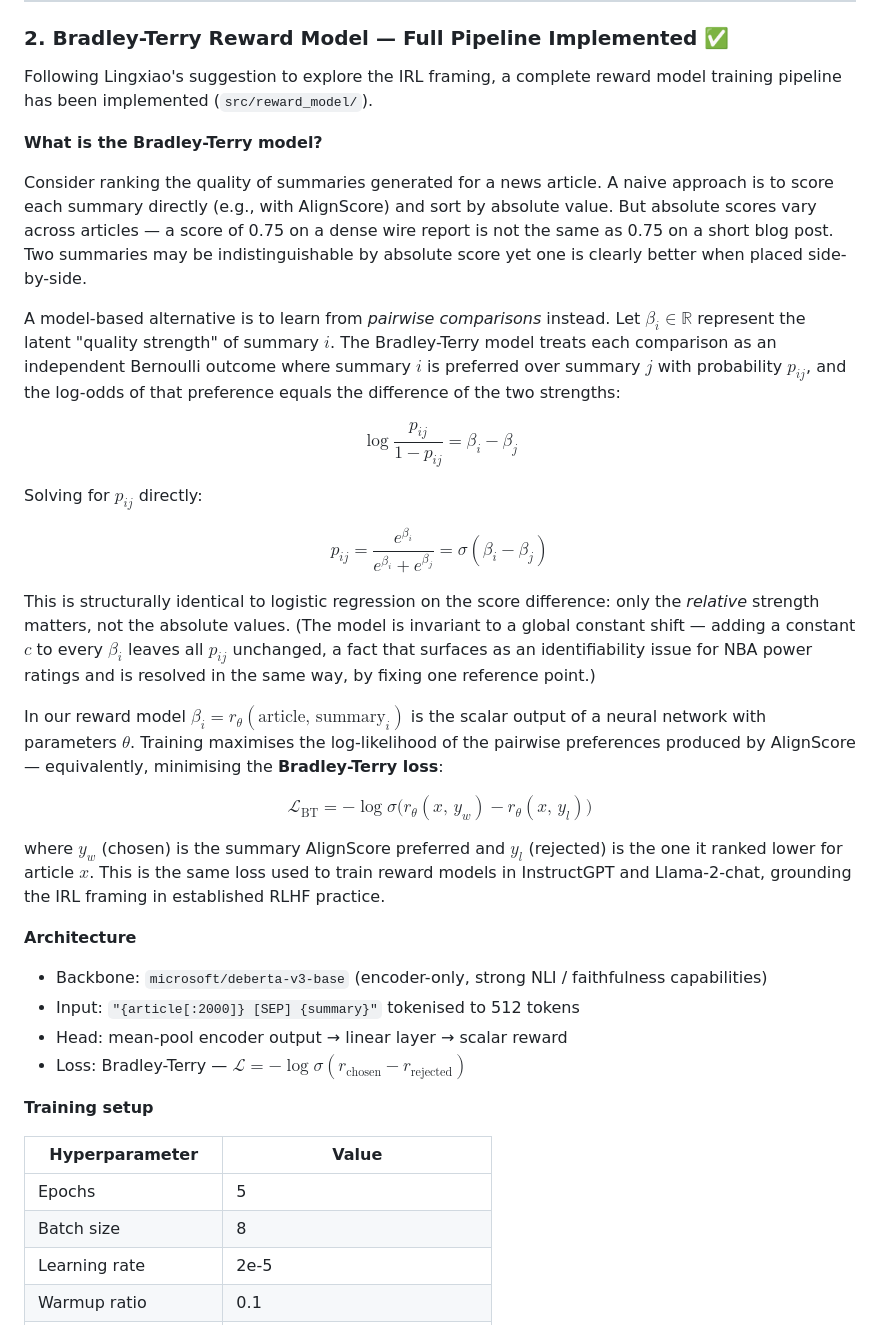
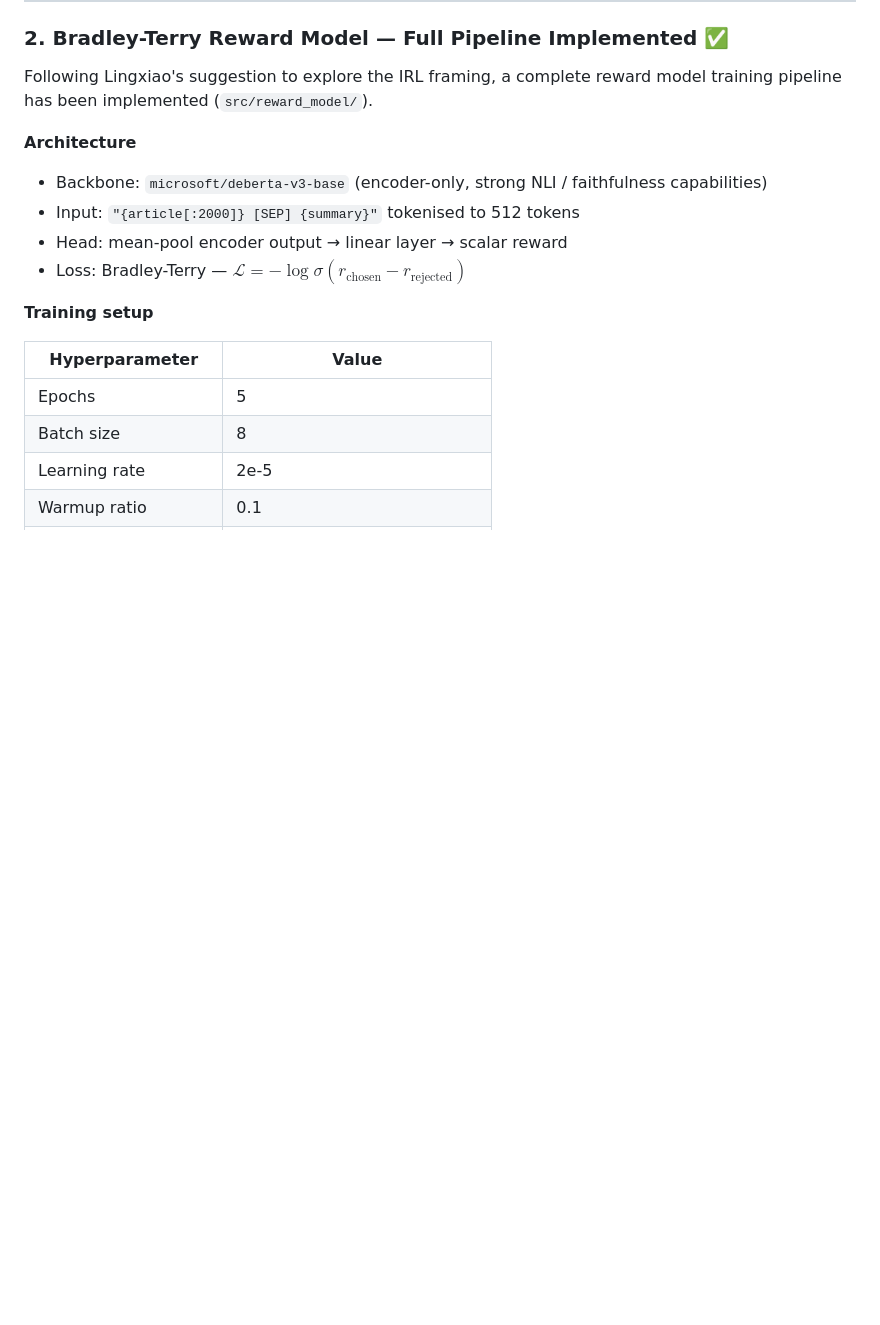
Before and after one commit to hasnat23/master-thesis-rlaif-gca, a Markdown page: progress-updates/19-05-2026/README.md, the part around the change. Drawn GitHub-style; blank space fills up the shorter version.

Commit message:
docs: revert Bradley-Terry explanation block from 19-05-2026 update

```diff
--- a/progress-updates/19-05-2026/README.md
+++ b/progress-updates/19-05-2026/README.md
@@ -62,26 +62,6 @@ This is exactly the thesis argument: fine-tuning on holistic preferences risks r
 ### 2. Bradley-Terry Reward Model — Full Pipeline Implemented ✅
 
 Following Lingxiao's suggestion to explore the IRL framing, a complete reward model training pipeline has been implemented (`src/reward_model/`).
-
-**What is the Bradley-Terry model?**
-
-Consider ranking the quality of summaries generated for a news article. A naive approach is to score each summary directly (e.g., with AlignScore) and sort by absolute value. But absolute scores vary across articles — a score of 0.75 on a dense wire report is not the same as 0.75 on a short blog post. Two summaries may be indistinguishable by absolute score yet one is clearly better when placed side-by-side.
-
-A model-based alternative is to learn from *pairwise comparisons* instead. Let $\beta_i \in \mathbb{R}$ represent the latent "quality strength" of summary $i$. The Bradley-Terry model treats each comparison as an independent Bernoulli outcome where summary $i$ is preferred over summary $j$ with probability $p_{ij}$, and the log-odds of that preference equals the difference of the two strengths:
-
-$$\log \frac{p_{ij}}{1 - p_{ij}} = \beta_i - \beta_j$$
-
-Solving for $p_{ij}$ directly:
-
-$$p_{ij} = \frac{e^{\beta_i}}{e^{\beta_i} + e^{\beta_j}} = \sigma(\beta_i - \beta_j)$$
-
-This is structurally identical to logistic regression on the score difference: only the *relative* strength matters, not the absolute values. (The model is invariant to a global constant shift — adding a constant $c$ to every $\beta_i$ leaves all $p_{ij}$ unchanged, a fact that surfaces as an identifiability issue for NBA power ratings and is resolved in the same way, by fixing one reference point.)
-
-In our reward model $\beta_i = r_\theta(\text{article},\, \text{summary}_i)$ is the scalar output of a neural network with parameters $\theta$. Training maximises the log-likelihood of the pairwise preferences produced by AlignScore — equivalently, minimising the **Bradley-Terry loss**:
-
-$$\mathcal{L}_{\text{BT}} = -\log \sigma\!\bigl(r_\theta(x,\, y_w) - r_\theta(x,\, y_l)\bigr)$$
-
-where $y_w$ (chosen) is the summary AlignScore preferred and $y_l$ (rejected) is the one it ranked lower for article $x$. This is the same loss used to train reward models in InstructGPT and Llama-2-chat, grounding the IRL framing in established RLHF practice.
 
 **Architecture**
 
```
